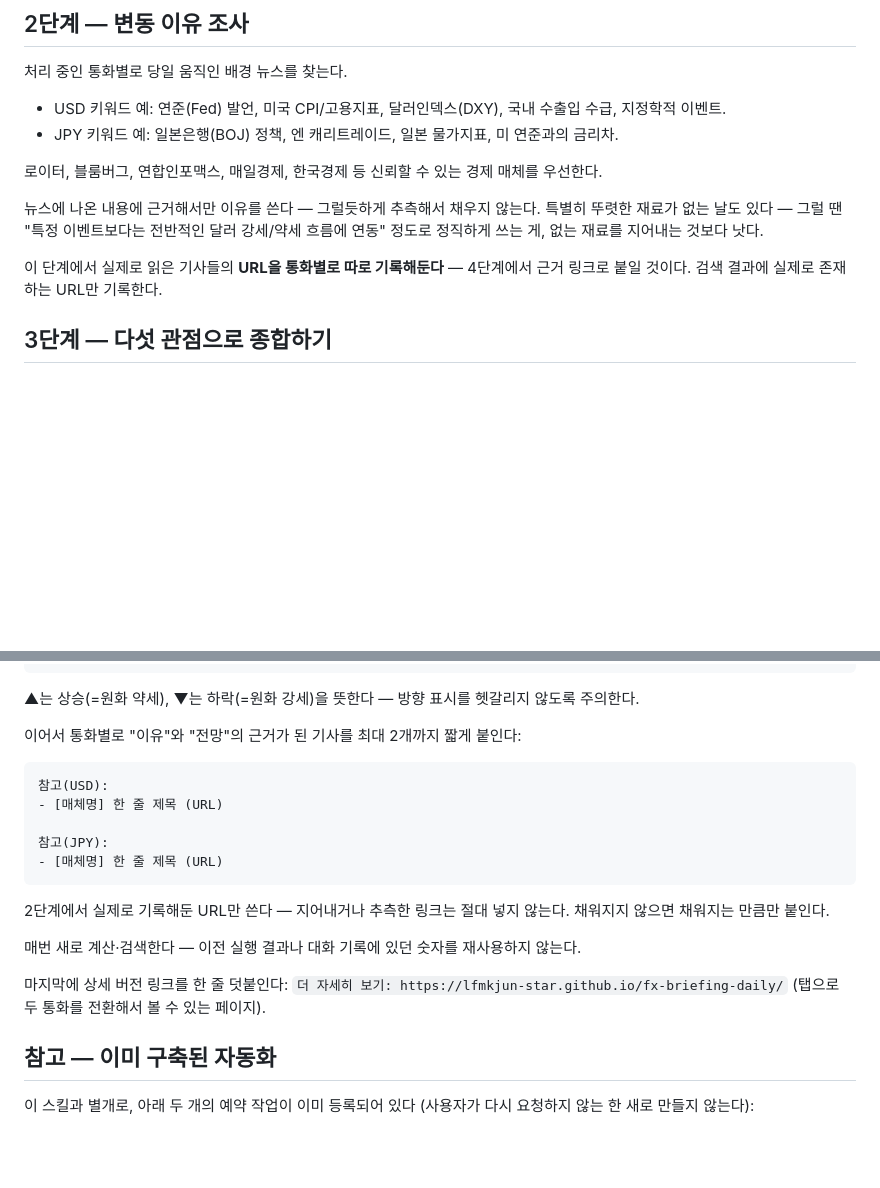
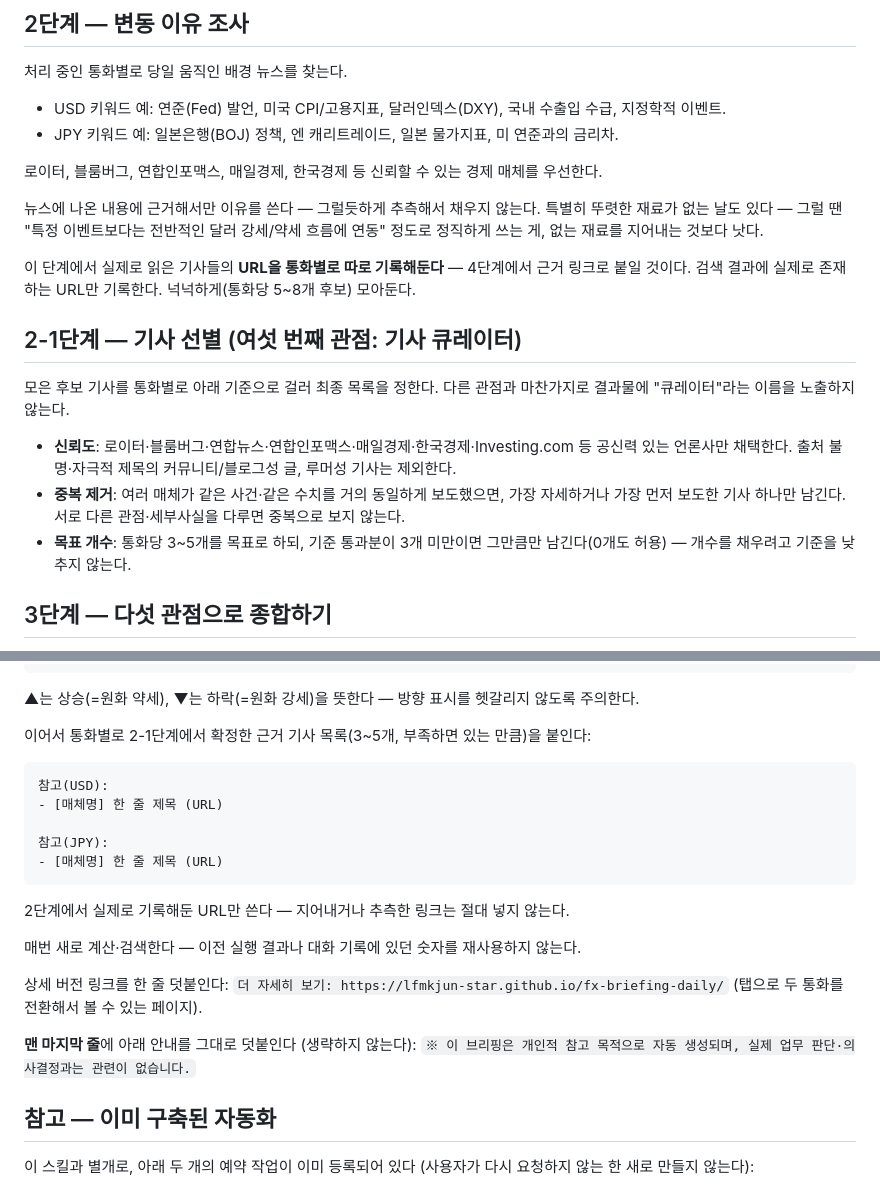
Before and after one commit to lfmkjun-star/fx-briefing-daily, a Markdown page: skill/SKILL.md, 2 parts joined by grey strips. Drawn GitHub-style; blank space fills up the shorter version.

````diff
--- a/skill/SKILL.md
+++ b/skill/SKILL.md
@@ -34,7 +34,15 @@ description: 원/달러(USD/KRW)와 원/엔(JPY/KRW) 환율의 전일 대비 변
 
 뉴스에 나온 내용에 근거해서만 이유를 쓴다 — 그럴듯하게 추측해서 채우지 않는다. 특별히 뚜렷한 재료가 없는 날도 있다 — 그럴 땐 "특정 이벤트보다는 전반적인 달러 강세/약세 흐름에 연동" 정도로 정직하게 쓰는 게, 없는 재료를 지어내는 것보다 낫다.
 
-이 단계에서 실제로 읽은 기사들의 **URL을 통화별로 따로 기록해둔다** — 4단계에서 근거 링크로 붙일 것이다. 검색 결과에 실제로 존재하는 URL만 기록한다.
+이 단계에서 실제로 읽은 기사들의 **URL을 통화별로 따로 기록해둔다** — 4단계에서 근거 링크로 붙일 것이다. 검색 결과에 실제로 존재하는 URL만 기록한다. 넉넉하게(통화당 5~8개 후보) 모아둔다.
+
+## 2-1단계 — 기사 선별 (여섯 번째 관점: 기사 큐레이터)
+
+모은 후보 기사를 통화별로 아래 기준으로 걸러 최종 목록을 정한다. 다른 관점과 마찬가지로 결과물에 "큐레이터"라는 이름을 노출하지 않는다.
+
+- **신뢰도**: 로이터·블룸버그·연합뉴스·연합인포맥스·매일경제·한국경제·Investing.com 등 공신력 있는 언론사만 채택한다. 출처 불명·자극적 제목의 커뮤니티/블로그성 글, 루머성 기사는 제외한다.
+- **중복 제거**: 여러 매체가 같은 사건·같은 수치를 거의 동일하게 보도했으면, 가장 자세하거나 가장 먼저 보도한 기사 하나만 남긴다. 서로 다른 관점·세부사실을 다루면 중복으로 보지 않는다.
+- **목표 개수**: 통화당 3~5개를 목표로 하되, 기준 통과분이 3개 미만이면 그만큼만 남긴다(0개도 허용) — 개수를 채우려고 기준을 낮추지 않는다.
 
 ## 3단계 — 다섯 관점으로 종합하기
 
@@ -66,7 +74,7 @@ description: 원/달러(USD/KRW)와 원/엔(JPY/KRW) 환율의 전일 대비 변
 
 ▲는 상승(=원화 약세), ▼는 하락(=원화 강세)을 뜻한다 — 방향 표시를 헷갈리지 않도록 주의한다.
 
-이어서 통화별로 "이유"와 "전망"의 근거가 된 기사를 최대 2개까지 짧게 붙인다:
+이어서 통화별로 2-1단계에서 확정한 근거 기사 목록(3~5개, 부족하면 있는 만큼)을 붙인다:
 
 ```
 참고(USD):
@@ -76,11 +84,14 @@ description: 원/달러(USD/KRW)와 원/엔(JPY/KRW) 환율의 전일 대비 변
 - [매체명] 한 줄 제목 (URL)
 ```
 
-2단계에서 실제로 기록해둔 URL만 쓴다 — 지어내거나 추측한 링크는 절대 넣지 않는다. 채워지지 않으면 채워지는 만큼만 붙인다.
+2단계에서 실제로 기록해둔 URL만 쓴다 — 지어내거나 추측한 링크는 절대 넣지 않는다.
 
 매번 새로 계산·검색한다 — 이전 실행 결과나 대화 기록에 있던 숫자를 재사용하지 않는다.
 
-마지막에 상세 버전 링크를 한 줄 덧붙인다: `더 자세히 보기: https://lfmkjun-star.github.io/fx-briefing-daily/` (탭으로 두 통화를 전환해서 볼 수 있는 페이지).
+상세 버전 링크를 한 줄 덧붙인다: `더 자세히 보기: https://lfmkjun-star.github.io/fx-briefing-daily/` (탭으로 두 통화를 전환해서 볼 수 있는 페이지).
+
+**맨 마지막 줄**에 아래 안내를 그대로 덧붙인다 (생략하지 않는다):
+`※ 이 브리핑은 개인적 참고 목적으로 자동 생성되며, 실제 업무 판단·의사결정과는 관련이 없습니다.`
 
 ## 참고 — 이미 구축된 자동화
 
````
Also changed, not shown: scheduledTask/SKILL.md (+13 -3 lines), scheduledTaskAlert/SKILL.md (+11 -3 lines).
